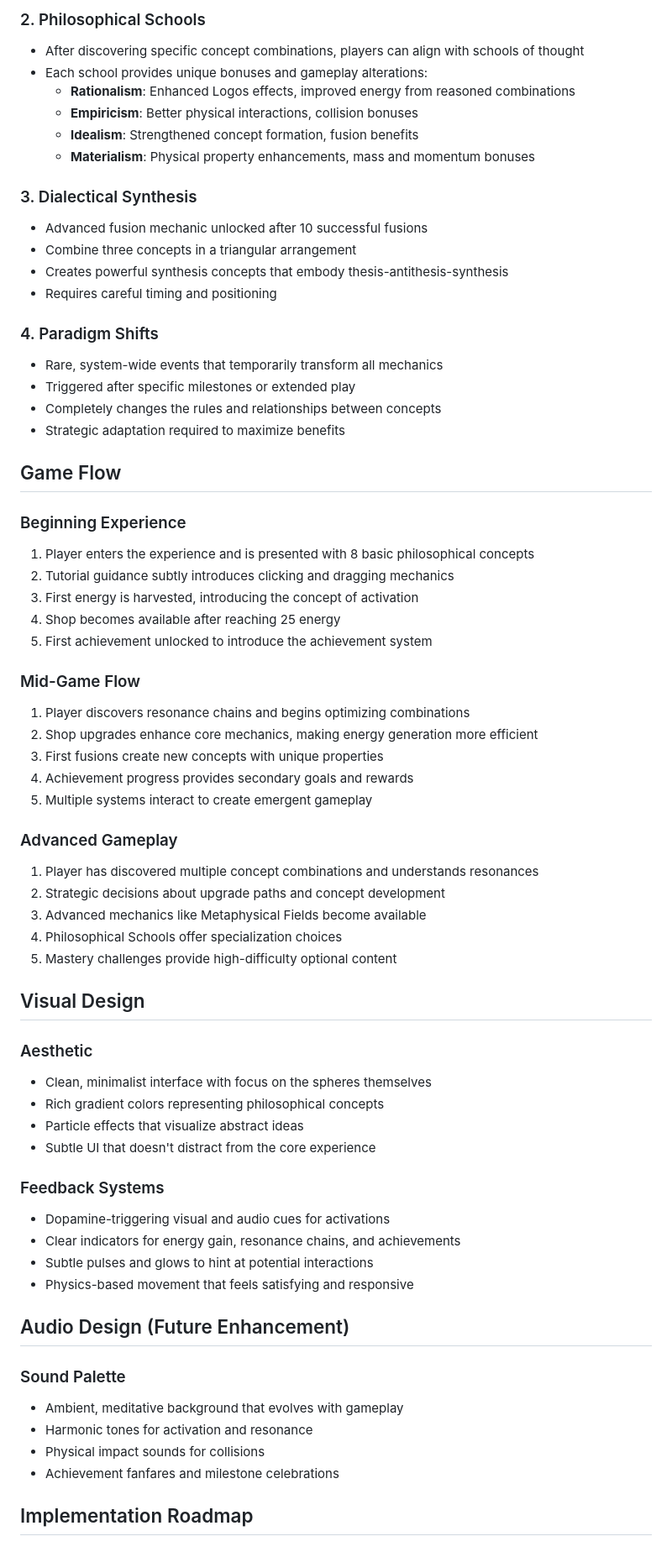
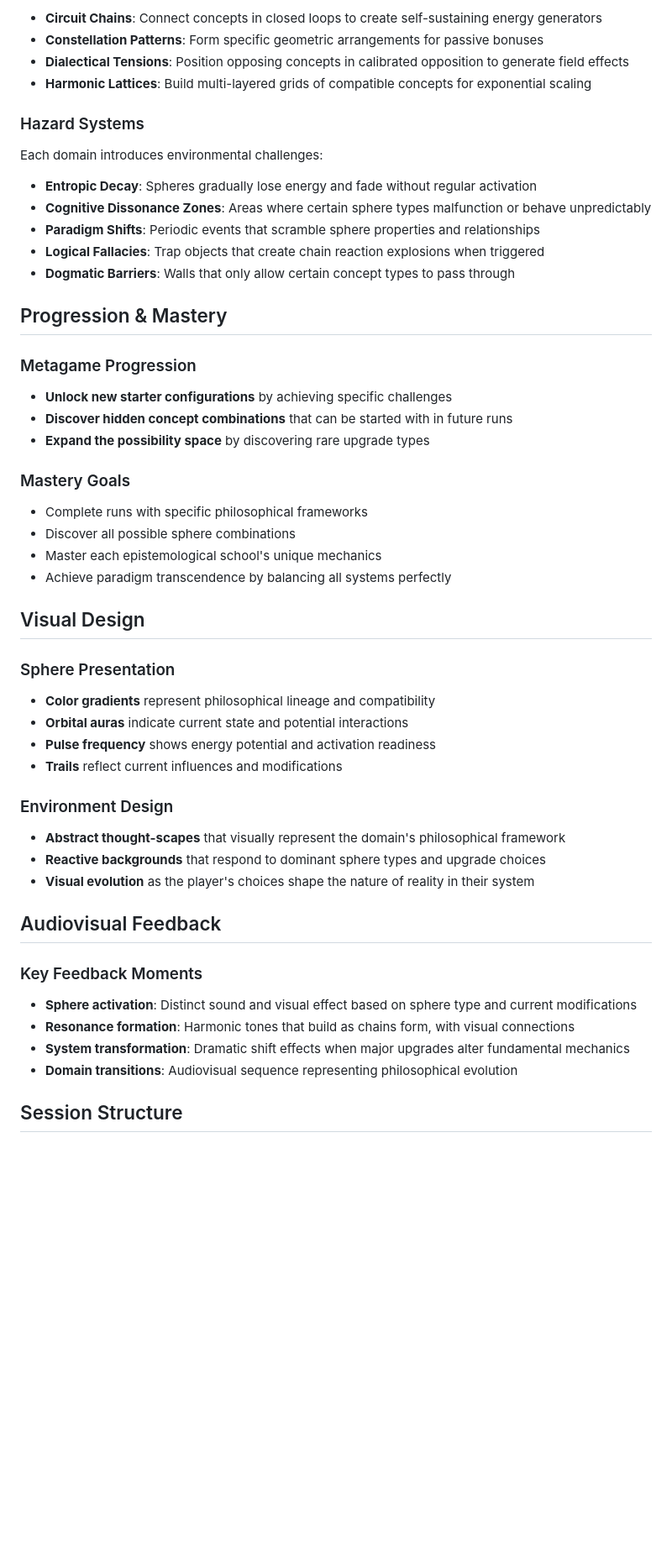
Before and after one commit to SitcomReality/websim-abstract-word-visualization, a Markdown page: game-design-and-mechanics.md, the part around one of its changes. Shown at 84% size. Rendered like a GitHub page; blank space fills up the shorter version.

```diff
--- a/game-design-and-mechanics.md
+++ b/game-design-and-mechanics.md
@@ -113,68 +101,52 @@ Completing challenges unlocks rewards:
 
-### 2. Philosophical Schools
-- After discovering specific concept combinations, players can align with schools of thought
-- Each school provides unique bonuses and gameplay alterations:
-  - **Rationalism**: Enhanced Logos effects, improved energy from reasoned combinations
-  - **Empiricism**: Better physical interactions, collision bonuses
-  - **Idealism**: Strengthened concept formation, fusion benefits
-  - **Materialism**: Physical property enhancements, mass and momentum bonuses
+- **Circuit Chains**: Connect concepts in closed loops to create self-sustaining energy generators
+- **Constellation Patterns**: Form specific geometric arrangements for passive bonuses
+- **Dialectical Tensions**: Position opposing concepts in calibrated opposition to generate field effects
+- **Harmonic Lattices**: Build multi-layered grids of compatible concepts for exponential scaling
 
-### 3. Dialectical Synthesis
-- Advanced fusion mechanic unlocked after 10 successful fusions
-- Combine three concepts in a triangular arrangement
-- Creates powerful synthesis concepts that embody thesis-antithesis-synthesis
-- Requires careful timing and positioning
+### Hazard Systems
 
-### 4. Paradigm Shifts
-- Rare, system-wide events that temporarily transform all mechanics
-- Triggered after specific milestones or extended play
-- Completely changes the rules and relationships between concepts
-- Strategic adaptation required to maximize benefits
+Each domain introduces environmental challenges:
 
-## Game Flow
+- **Entropic Decay**: Spheres gradually lose energy and fade without regular activation
+- **Cognitive Dissonance Zones**: Areas where certain sphere types malfunction or behave unpredictably
+- **Paradigm Shifts**: Periodic events that scramble sphere properties and relationships
+- **Logical Fallacies**: Trap objects that create chain reaction explosions when triggered
+- **Dogmatic Barriers**: Walls that only allow certain concept types to pass through
 
-### Beginning Experience
-1. Player enters the experience and is presented with 8 basic philosophical concepts
-2. Tutorial guidance subtly introduces clicking and dragging mechanics
-3. First energy is harvested, introducing the concept of activation
-4. Shop becomes available after reaching 25 energy
-5. First achievement unlocked to introduce the achievement system
+## Progression & Mastery
 
-### Mid-Game Flow
-1. Player discovers resonance chains and begins optimizing combinations
-2. Shop upgrades enhance core mechanics, making energy generation more efficient
-3. First fusions create new concepts with unique properties
-4. Achievement progress provides secondary goals and rewards
-5. Multiple systems interact to create emergent gameplay
+### Metagame Progression
+- **Unlock new starter configurations** by achieving specific challenges
+- **Discover hidden concept combinations** that can be started with in future runs
+- **Expand the possibility space** by discovering rare upgrade types
 
-### Advanced Gameplay
-1. Player has discovered multiple concept combinations and understands resonances
-2. Strategic decisions about upgrade paths and concept development
-3. Advanced mechanics like Metaphysical Fields become available
-4. Philosophical Schools offer specialization choices
-5. Mastery challenges provide high-difficulty optional content
+### Mastery Goals
+- Complete runs with specific philosophical frameworks
+- Discover all possible sphere combinations
+- Master each epistemological school's unique mechanics
+- Achieve paradigm transcendence by balancing all systems perfectly
 
 ## Visual Design
 
-### Aesthetic
-- Clean, minimalist interface with focus on the spheres themselves
-- Rich gradient colors representing philosophical concepts
-- Particle effects that visualize abstract ideas
-- Subtle UI that doesn't distract from the core experience
+### Sphere Presentation
+- **Color gradients** represent philosophical lineage and compatibility
+- **Orbital auras** indicate current state and potential interactions
+- **Pulse frequency** shows energy potential and activation readiness
+- **Trails** reflect current influences and modifications
 
-### Feedback Systems
-- Dopamine-triggering visual and audio cues for activations
-- Clear indicators for energy gain, resonance chains, and achievements
-- Subtle pulses and glows to hint at potential interactions
-- Physics-based movement that feels satisfying and responsive
+### Environment Design
+- **Abstract thought-scapes** that visually represent the domain's philosophical framework
+- **Reactive backgrounds** that respond to dominant sphere types and upgrade choices
+- **Visual evolution** as the player's choices shape the nature of reality in their system
 
-## Audio Design (Future Enhancement)
+## Audiovisual Feedback
 
-### Sound Palette
-- Ambient, meditative background that evolves with gameplay
-- Harmonic tones for activation and resonance
-- Physical impact sounds for collisions
-- Achievement fanfares and milestone celebrations
+### Key Feedback Moments
+- **Sphere activation**: Distinct sound and visual effect based on sphere type and current modifications
+- **Resonance formation**: Harmonic tones that build as chains form, with visual connections
+- **System transformation**: Dramatic shift effects when major upgrades alter fundamental mechanics
+- **Domain transitions**: Audiovisual sequence representing philosophical evolution
 
-## Implementation Roadmap
+## Session Structure
 
```
Also changed, not shown: other parts of game-design-and-mechanics.md (+123 -128 lines).
